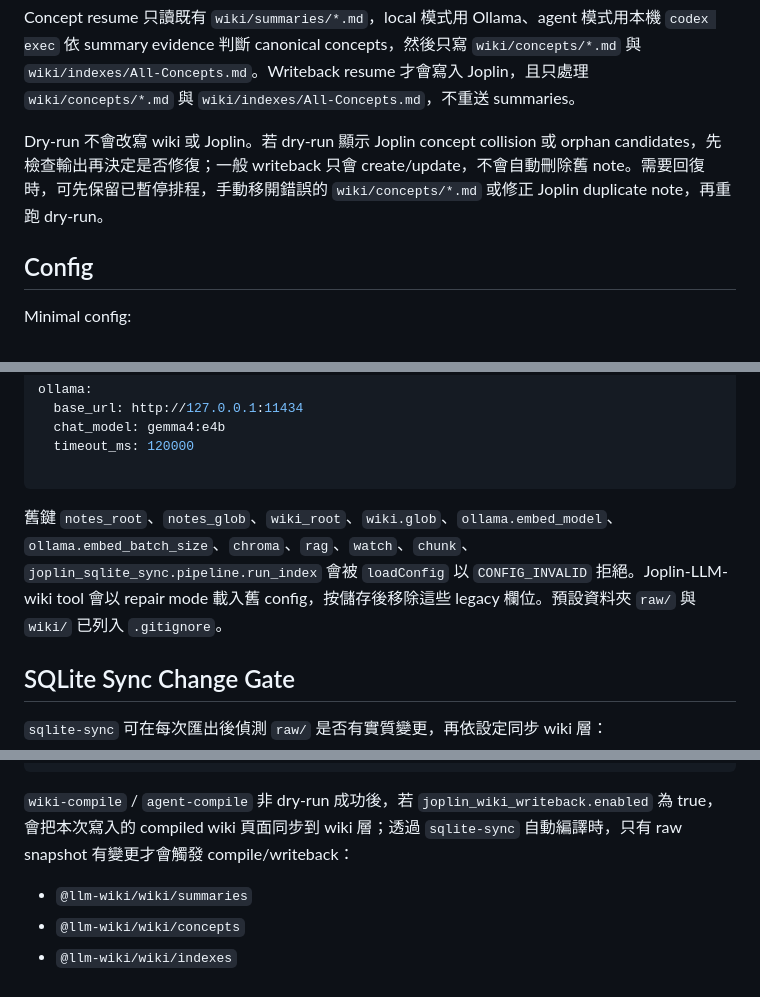
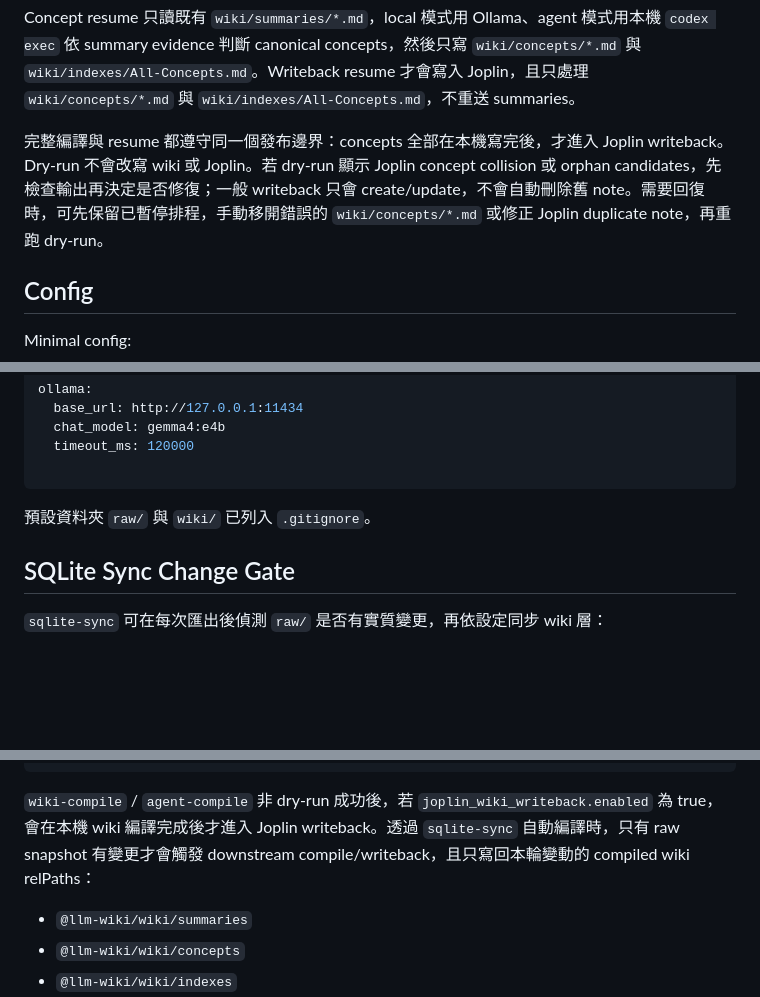
Before and after one commit to gcake119/joplin-llm-wiki, a Markdown page: README.md, 3 parts joined by grey strips. Rendered like a GitHub page; blank space fills up the shorter version.

````diff
--- a/README.md
+++ b/README.md
@@ -96,7 +95,7 @@ pnpm exec joplin-llm-wiki agent-compile --config ./config.yaml --resume-stage wr
 
 Concept resume 只讀既有 `wiki/summaries/*.md`，local 模式用 Ollama、agent 模式用本機 `codex exec` 依 summary evidence 判斷 canonical concepts，然後只寫 `wiki/concepts/*.md` 與 `wiki/indexes/All-Concepts.md`。Writeback resume 才會寫入 Joplin，且只處理 `wiki/concepts/*.md` 與 `wiki/indexes/All-Concepts.md`，不重送 summaries。
 
-Dry-run 不會改寫 wiki 或 Joplin。若 dry-run 顯示 Joplin concept collision 或 orphan candidates，先檢查輸出再決定是否修復；一般 writeback 只會 create/update，不會自動刪除舊 note。需要回復時，可先保留已暫停排程，手動移開錯誤的 `wiki/concepts/*.md` 或修正 Joplin duplicate note，再重跑 dry-run。
+完整編譯與 resume 都遵守同一個發布邊界：concepts 全部在本機寫完後，才進入 Joplin writeback。Dry-run 不會改寫 wiki 或 Joplin。若 dry-run 顯示 Joplin concept collision 或 orphan candidates，先檢查輸出再決定是否修復；一般 writeback 只會 create/update，不會自動刪除舊 note。需要回復時，可先保留已暫停排程，手動移開錯誤的 `wiki/concepts/*.md` 或修正 Joplin duplicate note，再重跑 dry-run。
 
 ## Config
 
@@ -122,7 +121,7 @@ ollama:
 
 ```
 
-舊鍵 `notes_root`、`notes_glob`、`wiki_root`、`wiki.glob`、`ollama.embed_model`、`ollama.embed_batch_size`、`chroma`、`rag`、`watch`、`chunk`、`joplin_sqlite_sync.pipeline.run_index` 會被 `loadConfig` 以 `CONFIG_INVALID` 拒絕。Joplin-LLM-wiki tool 會以 repair mode 載入舊 config，按儲存後移除這些 legacy 欄位。預設資料夾 `raw/` 與 `wiki/` 已列入 `.gitignore`。
+預設資料夾 `raw/` 與 `wiki/` 已列入 `.gitignore`。
 
 ## SQLite Sync Change Gate
 
@@ -170,7 +169,7 @@ joplin_wiki_writeback:
   artifacts_project_notebook_title: ProjectA # 僅 artifacts 按需寫回時需要
 ```
 
-`wiki-compile` / `agent-compile` 非 dry-run 成功後，若 `joplin_wiki_writeback.enabled` 為 true，會把本次寫入的 compiled wiki 頁面同步到 wiki 層；透過 `sqlite-sync` 自動編譯時，只有 raw snapshot 有變更才會觸發 compile/writeback：
+`wiki-compile` / `agent-compile` 非 dry-run 成功後，若 `joplin_wiki_writeback.enabled` 為 true，會在本機 wiki 編譯完成後才進入 Joplin writeback。透過 `sqlite-sync` 自動編譯時，只有 raw snapshot 有變更才會觸發 downstream compile/writeback，且只寫回本輪變動的 compiled wiki relPaths：
 
 - `@llm-wiki/wiki/summaries`
 - `@llm-wiki/wiki/concepts`
````
Also changed, not shown: other parts of README.md (+11 -12 lines).
